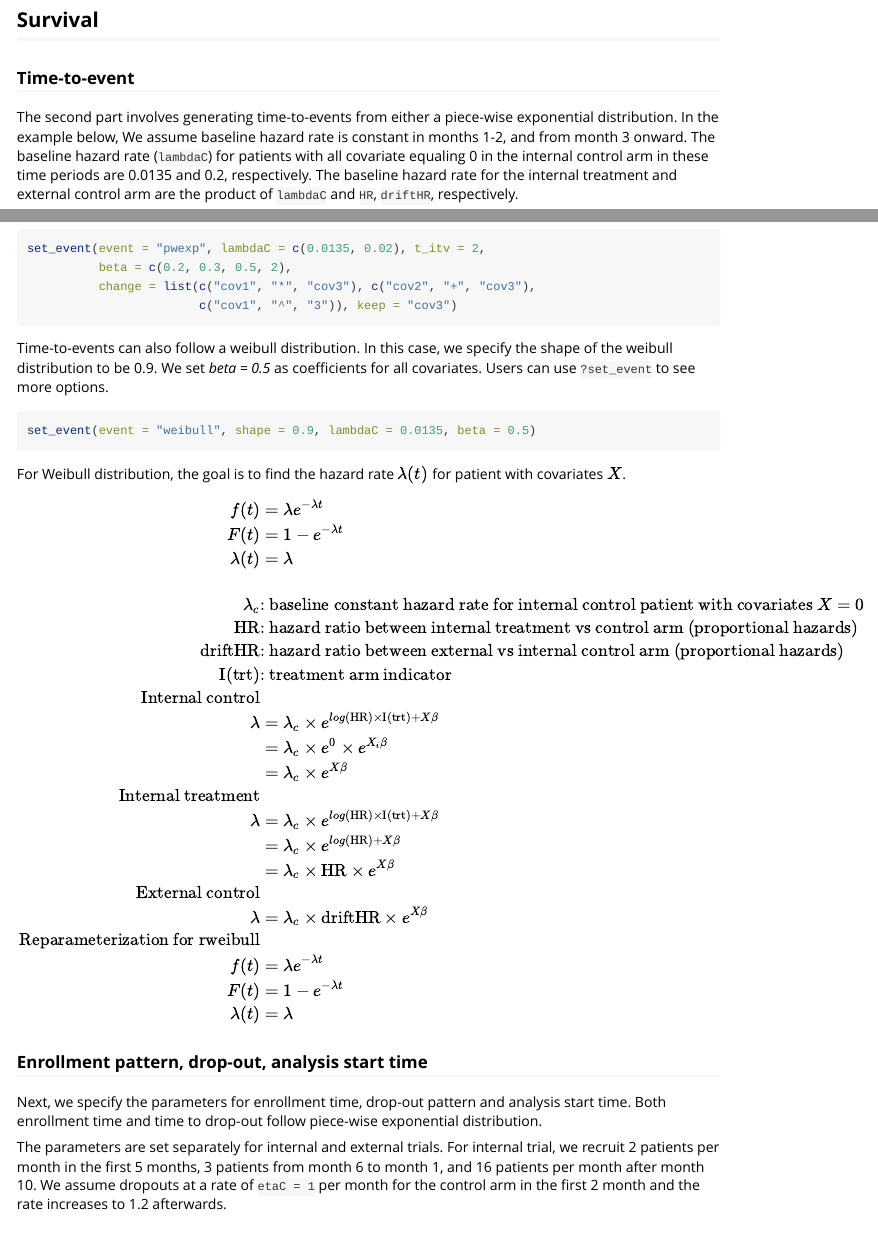
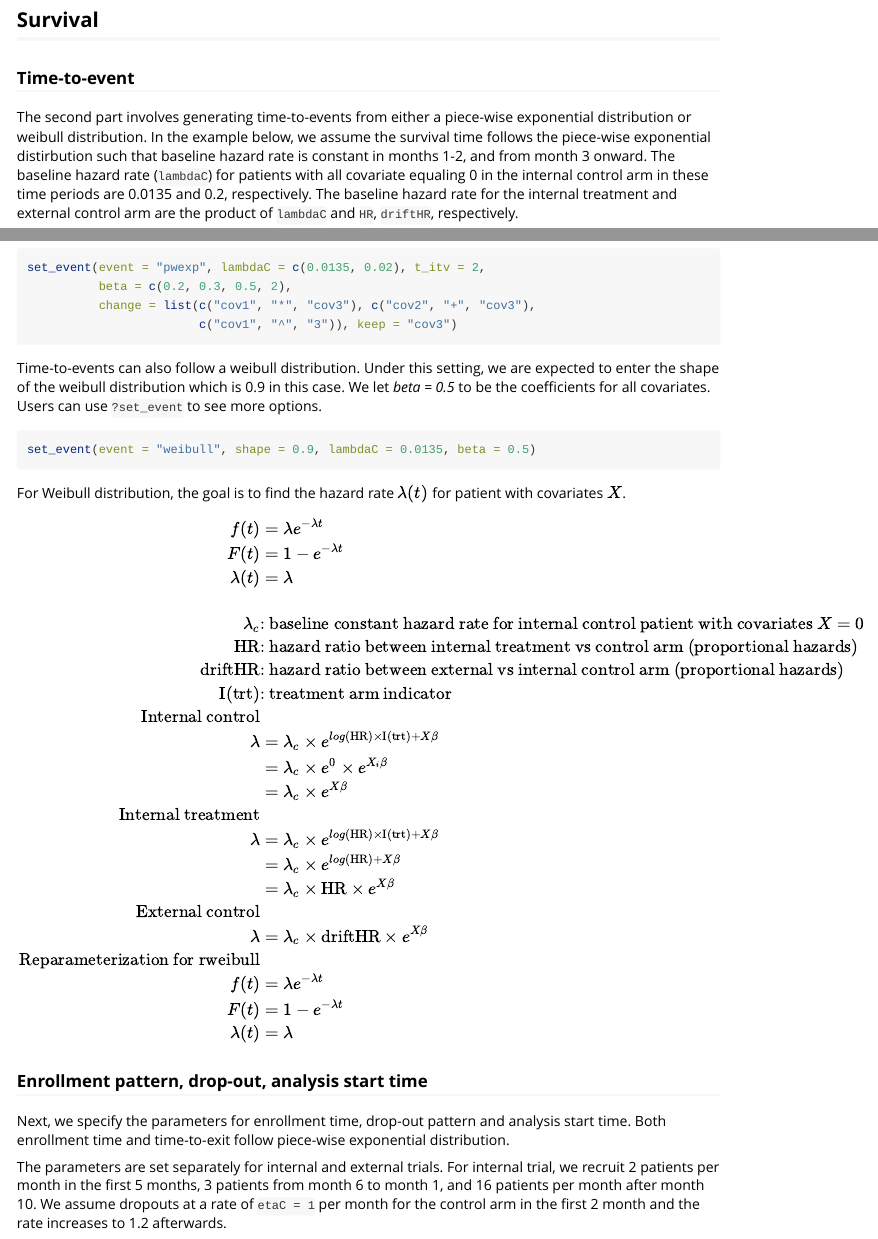
Before and after one commit to Genentech/psborrow, an R Markdown document (vignettes/user_guide.Rmd): the page in a window 1100 px wide, from 1870 px down, and a second part further down, joined at a grey line. Rendered offline with R 4.5, knitr and Pandoc, with nearby package versions; some code elsewhere in the file could not run offline; long lines of code are wrapped.

Commit message:
update vignette code temp

````diff
--- a/vignettes/user_guide.Rmd
+++ b/vignettes/user_guide.Rmd
@@ -103,7 +103,7 @@
 
 ### Time-to-event
 
-The second part involves generating time-to-events from either a piece-wise exponential distribution. In the example below, We assume baseline hazard rate is constant in months 1-2, and from month 3 onward. The baseline hazard rate (`lambdaC`) for patients with all covariate equaling 0 in the internal control arm in these time periods are 0.0135 and 0.2, respectively. The baseline hazard rate for the internal treatment and external control arm are the product of `lambdaC` and `HR`, `driftHR`, respectively.
+The second part involves generating time-to-events from either a piece-wise exponential distribution or weibull distribution. In the example below, we assume the survival time follows the piece-wise exponential distirbution such that baseline hazard rate is constant in months 1-2, and from month 3 onward. The baseline hazard rate (`lambdaC`) for patients with all covariate equaling 0 in the internal control arm in these time periods are 0.0135 and 0.2, respectively. The baseline hazard rate for the internal treatment and external control arm are the product of `lambdaC` and `HR`, `driftHR`, respectively.
 
 The calculation below details how we draw event time for each patient following an exponential distribution. For each patient, we calculate a specific $\lambda$ value based on the trial and treatment indicator, along with the covariate values for this patient.
 
@@ -160,7 +160,7 @@ set_event(event = "pwexp", lambdaC = c(0.0135, 0.02), t_itv = 2,
                         c("cov1", "^", "3")), keep = "cov3")
 ```
 
-Time-to-events can also follow a weibull distribution. In this case, we specify the shape of the weibull distribution to be 0.9. We set *beta = 0.5* as coefficients for all covariates. Users can use `?set_event` to see more options.
+Time-to-events can also follow a weibull distribution. Under this setting, we are expected to enter the shape of the weibull distribution which is 0.9 in this case. We let *beta = 0.5* to be the coefficients for all covariates. Users can use `?set_event` to see more options.
 
 ```{r, eval = FALSE}
 set_event(event = "weibull", shape = 0.9, lambdaC = 0.0135, beta = 0.5)
@@ -197,7 +197,7 @@ F(t) &= 1 - e^{-\lambda t} \\
 
 ### Enrollment pattern, drop-out, analysis start time
 
-Next, we specify the parameters for enrollment time, drop-out pattern and analysis start time. Both enrollment time and time to drop-out follow piece-wise exponential distribution.
+Next, we specify the parameters for enrollment time, drop-out pattern and analysis start time. Both enrollment time and time-to-exit follow piece-wise exponential distribution.
 
 The parameters are set separately for internal and external trials. For internal trial, we recruit 2 patients per month in the first 5 months, 3 patients from month 6 to month 1, and 16 patients per month after month 10. We assume dropouts at a rate of `etaC = 1` per month for the control arm in the first 2 month and the rate increases to 1.2 afterwards.
 
````
Also changed, not shown: vignettes/user_guide.Rmd (5 more changed lines).
